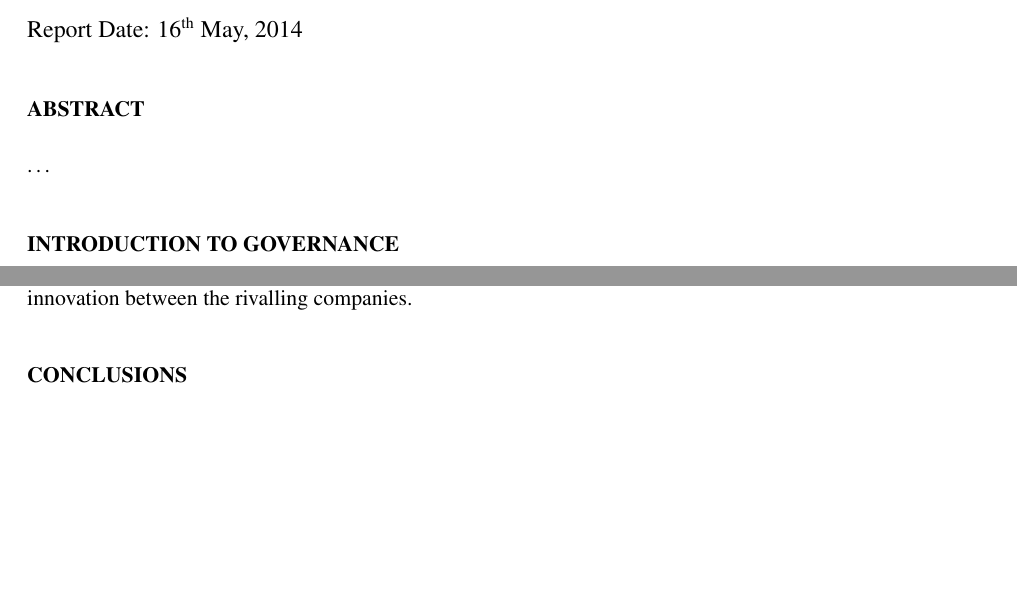
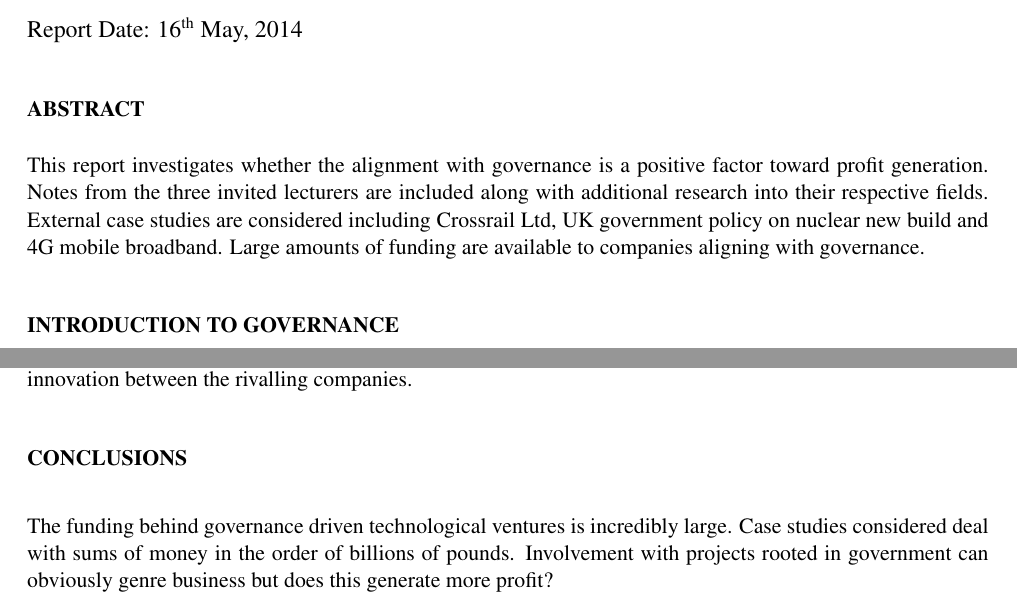
Before and after one commit to TheSmiff/ELEC6049, a LaTeX document (Report3/Report.tex, which reads Report3/Conclusion.tex): two parts of pages 1 and 8 of 21, joined at a grey line, cut so that both start at the same text, the shorter picture padded with empty space. Compiled offline with pdfLaTeX.

Commit message:
began abstract and conclusion

```diff
--- a/Report3/Conclusion.tex
+++ b/Report3/Conclusion.tex
@@ -3,3 +3,7 @@
 \phantomsection
 \addcontentsline{toc}{section}{Conclusions}
 \sect{Conclusions}
+
+The funding behind governance driven technological ventures is incredibly large.
+Case studies considered deal with sums of money in the order of billions of pounds.
+Involvement with projects rooted in government can obviously genre business but does this generate more profit?
--- a/Report3/Report.tex
+++ b/Report3/Report.tex
@@ -35,7 +35,11 @@
 \phantomsection
 \addcontentsline{toc}{section}{Abstract}
 \begin{abstract}
-\dots
+This report investigates whether the alignment with governance is a positive factor toward profit generation.
+Notes from the three invited lecturers are included along with additional research into their respective fields.
+External case studies are considered including Crossrail Ltd, UK government policy on nuclear new build and 4G mobile broadband.
+Large amounts of funding are available to companies aligning with governance.
+
 \end{abstract}
 %TC:break _main_
 \mainmatter
```
Also changed, not shown: Report3/Report.pdf.
